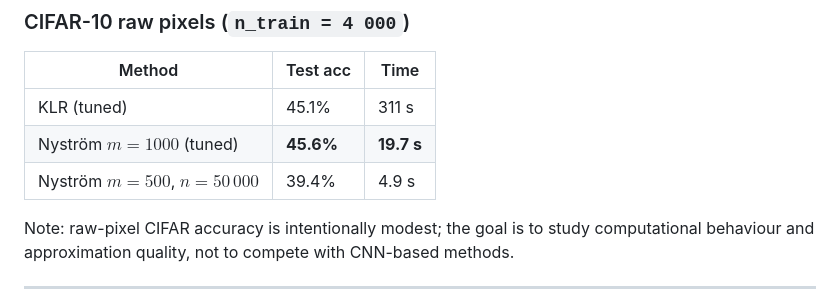
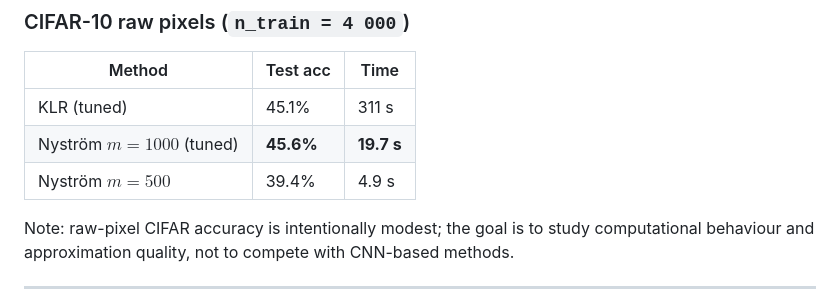
Before and after one commit to leonardoVsantoro/KLR-class, a Markdown page: README.md, the part around the change. GitHub-like rendering.

```diff
--- a/README.md
+++ b/README.md
@@ -154,7 +154,7 @@ clf = NystromKLRClassifier(n_landmarks=500).tune(X_train, y_train, X_val, y_val)
 |--------|----------|------|
 | KLR (tuned) | 45.1% | 311 s |
 | Nyström $m=1000$ (tuned) | **45.6%** | **19.7 s** |
-| Nyström $m=500$, $n=50\,000$ | 39.4% | 4.9 s |
+| Nyström $m=500$  | 39.4% | 4.9 s |
 
 Note: raw-pixel CIFAR accuracy is intentionally modest; the goal is to study
 computational behaviour and approximation quality, not to compete with
```
